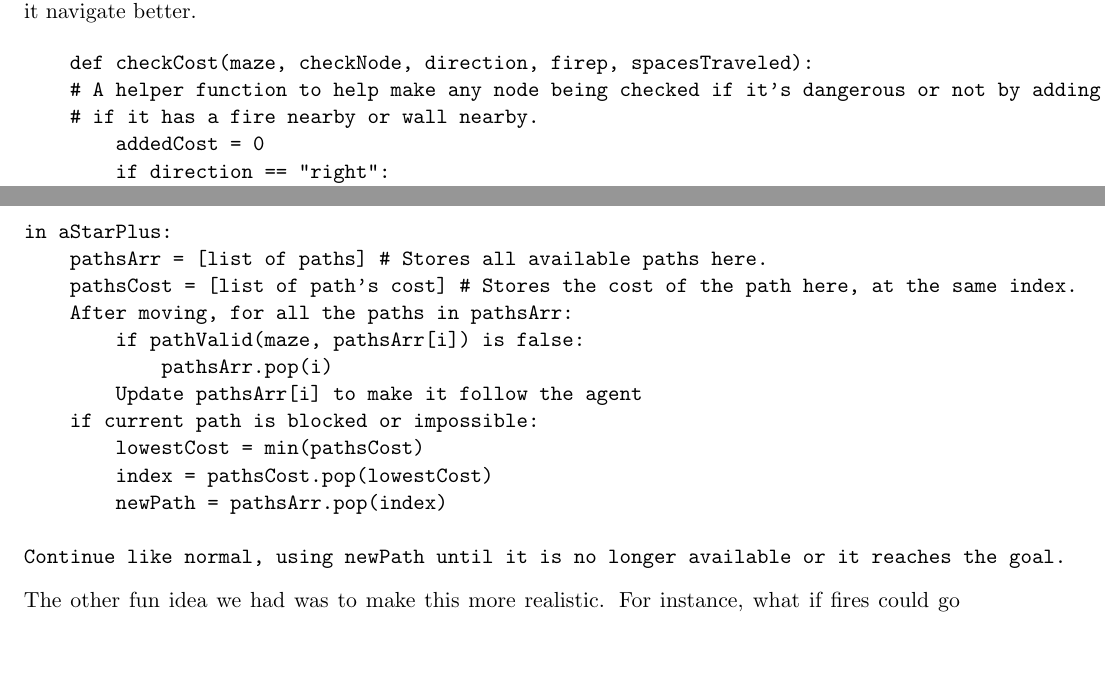
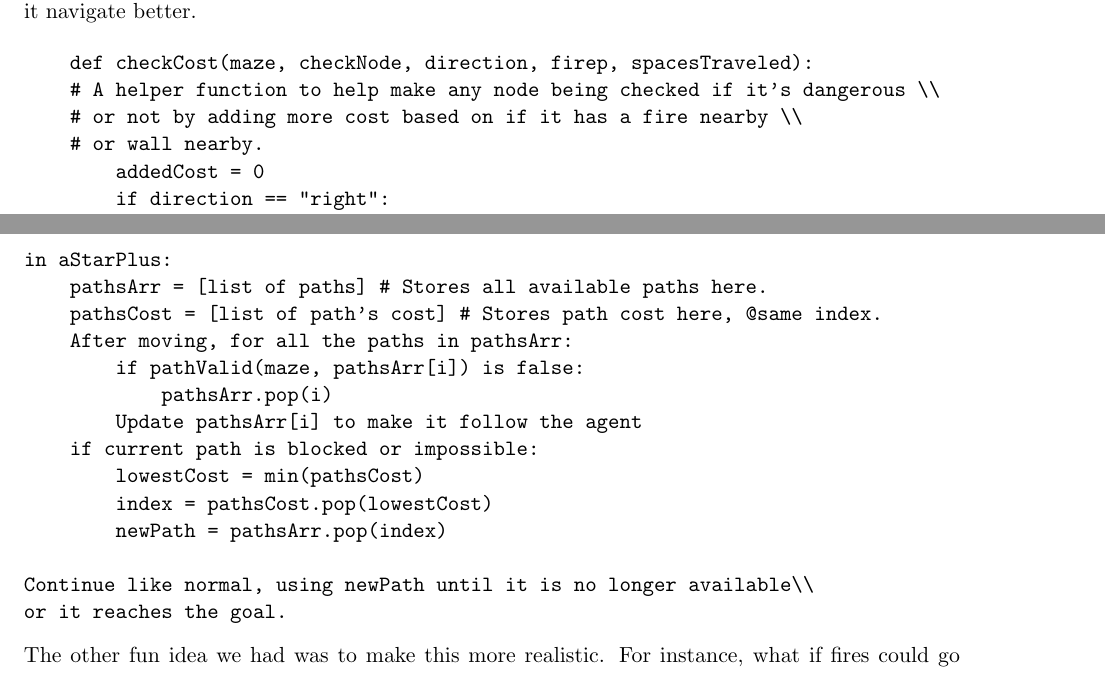
Before and after one commit to bbongcaron/maze-on-fire, a LaTeX document (project_01.tex): two parts of pages 12 and 19 of 22 before the commit and two parts of pages 12 and 20 of 23 after it, joined at a grey line, cut so that both start at the same text, the shorter picture padded with empty space. Compiled offline with pdfLaTeX.

Commit message:
Proofreading and formatting fixes

```diff
--- a/project_01.tex
+++ b/project_01.tex
@@ -331,8 +331,9 @@ While it looks like it would perform similar to isValid and doesn't seem necessa
 
 \begin{verbatim}
     def checkCost(maze, checkNode, direction, firep, spacesTraveled):
-    # A helper function to help make any node being checked if it's dangerous or not by adding more cost based on
-    # if it has a fire nearby or wall nearby.
+    # A helper function to help make any node being checked if it's dangerous \\
+    # or not by adding more cost based on if it has a fire nearby \\
+    # or wall nearby.
         addedCost = 0
         if direction == "right":
             if (checkNode[0], checkNode[1]) in spacesTraveled:
@@ -564,7 +566,7 @@ def pathValid(maze, path):
 
 in aStarPlus:
     pathsArr = [list of paths] # Stores all available paths here.
-    pathsCost = [list of path's cost] # Stores the cost of the path here, at the same index.
+    pathsCost = [list of path's cost] # Stores path cost here, @same index.
     After moving, for all the paths in pathsArr:
         if pathValid(maze, pathsArr[i]) is false:
             pathsArr.pop(i)
@@ -574,7 +576,8 @@ in aStarPlus:
         index = pathsCost.pop(lowestCost)
         newPath = pathsArr.pop(index)
 
-Continue like normal, using newPath until it is no longer available or it reaches the goal.
+Continue like normal, using newPath until it is no longer available\\
+or it reaches the goal.
 \end{verbatim}
 The other fun idea we had was to make this more realistic. For instance, what if fires could go burn down on obstacle at a specific rate, or what if obstacles could be broken down by the agent by spending x amount of turns to break it down? What if the agent's vision range from aStarPlus was actually realistic and wasn't x-ray vision? These thoughts, plus various others, were intriguing ideas we had while working on our code. It would make our program run much slower, but it would be cool to witness and see how the agent would perform at least.
 In general, if we had unlimited computational power, we would probably use it on improving the current aStarPlus and have it consider all possible paths to the goal based on its current position.
```
Also changed, not shown: project_01.pdf, project_01.tex (3 more changed lines).
